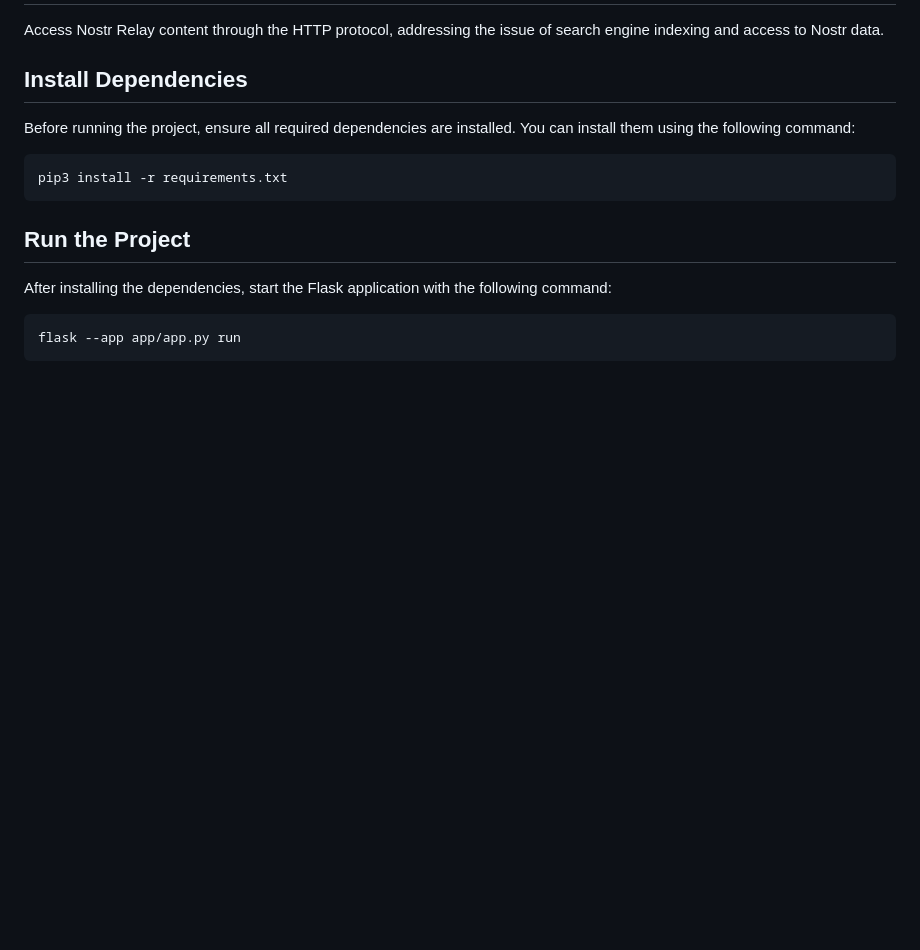
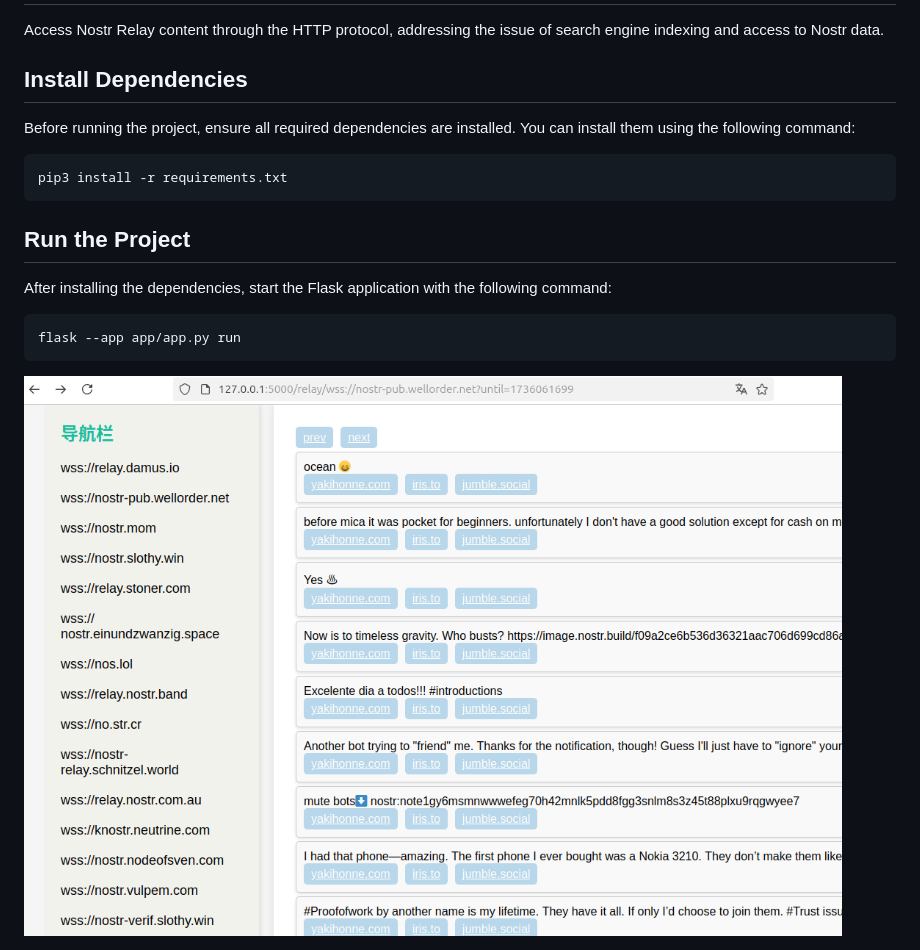
Before and after one commit to duozhutuan/NostrHTTP, a Markdown page: README.md, the part around the change. Drawn GitHub-style; pictures changed too: docs/examples.png (added); blank space fills up the shorter version.

Commit message:
add show image

````diff
--- a/README.md
+++ b/README.md
@@ -13,3 +13,5 @@ After installing the dependencies, start the Flask application with the followin
 ```bash
 flask --app app/app.py run
 ```
+
+<img src="https://raw.githubusercontent.com/duozhutuan/nostrhttp/master/docs/examples.png" alt="drawing" />
````
